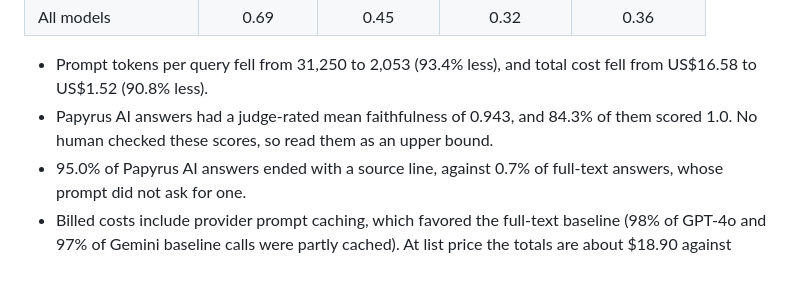
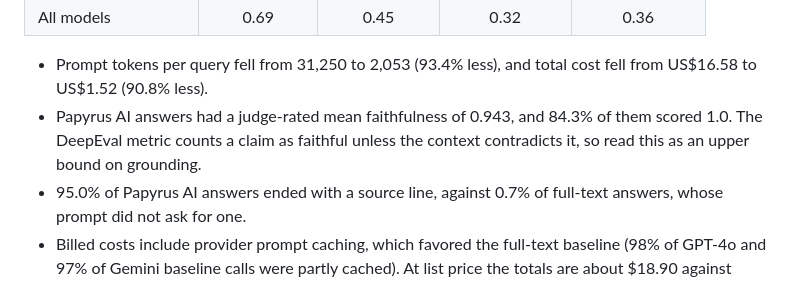
Before and after one commit to ErnaneJ/figure-aware-rag, a Markdown page: README.md, the part around the change. GitHub-like rendering.

Commit message:
README: faithfulness counts uncontradicted claims, hence an upper bound

```diff
--- a/README.md
+++ b/README.md
@@ -124,7 +124,7 @@ Five models, 20 questions, three runs each. The original Papyrus AI configuratio
 | All models | 0.69 | 0.45 | 0.32 | 0.36 |
 
 - Prompt tokens per query fell from 31,250 to 2,053 (93.4% less), and total cost fell from US$16.58 to US$1.52 (90.8% less).
-- Papyrus AI answers had a judge-rated mean faithfulness of 0.943, and 84.3% of them scored 1.0. No human checked these scores, so read them as an upper bound.
+- Papyrus AI answers had a judge-rated mean faithfulness of 0.943, and 84.3% of them scored 1.0. The DeepEval metric counts a claim as faithful unless the context contradicts it, so read this as an upper bound on grounding.
 - 95.0% of Papyrus AI answers ended with a source line, against 0.7% of full-text answers, whose prompt did not ask for one.
 - Billed costs include provider prompt caching, which favored the full-text baseline (98% of GPT-4o and 97% of Gemini baseline calls were partly cached). At list price the totals are about $18.90 against $1.58, a 91.6% reduction.
 - Mean generation time went from 4.57 s to 3.18 s.
```
